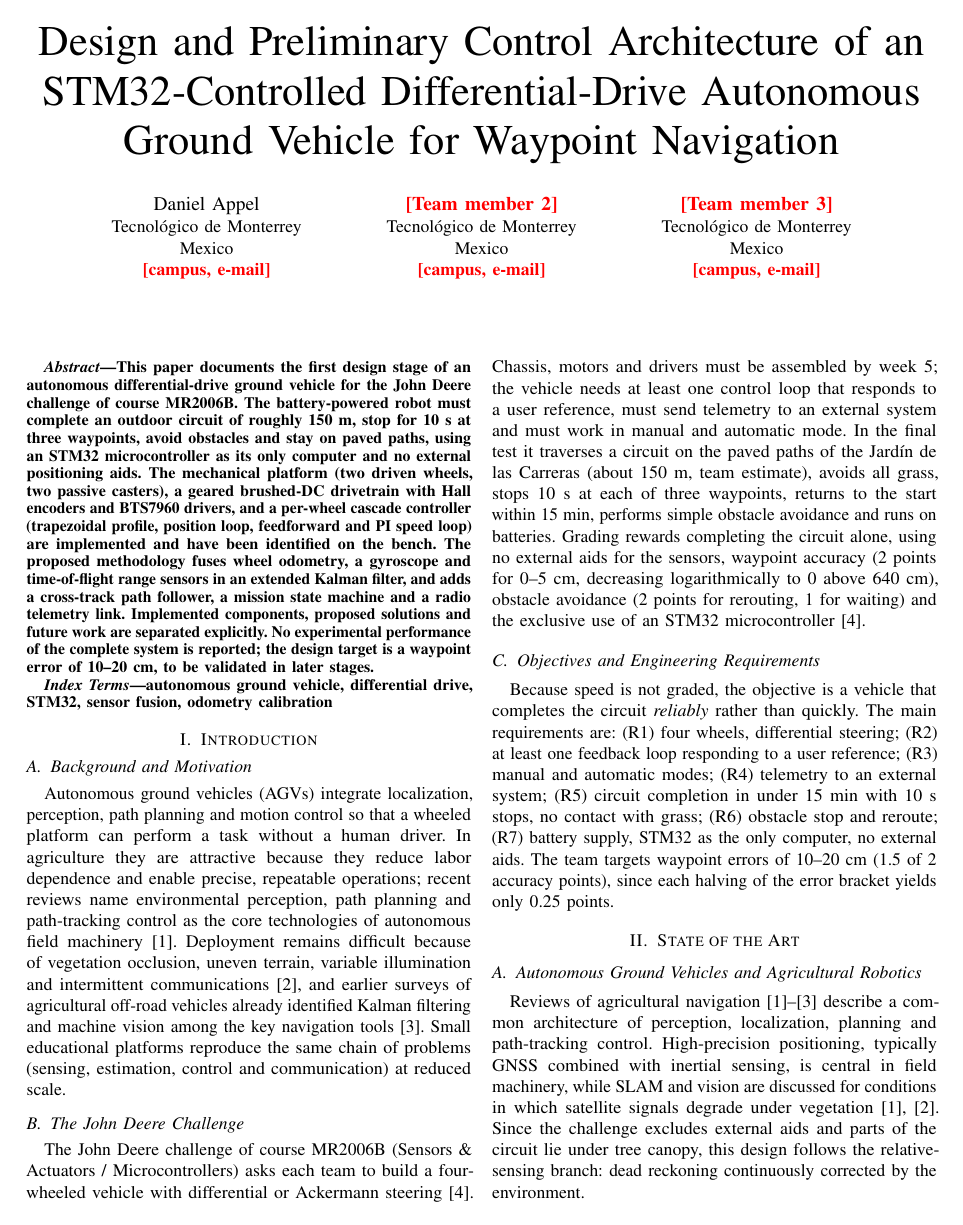
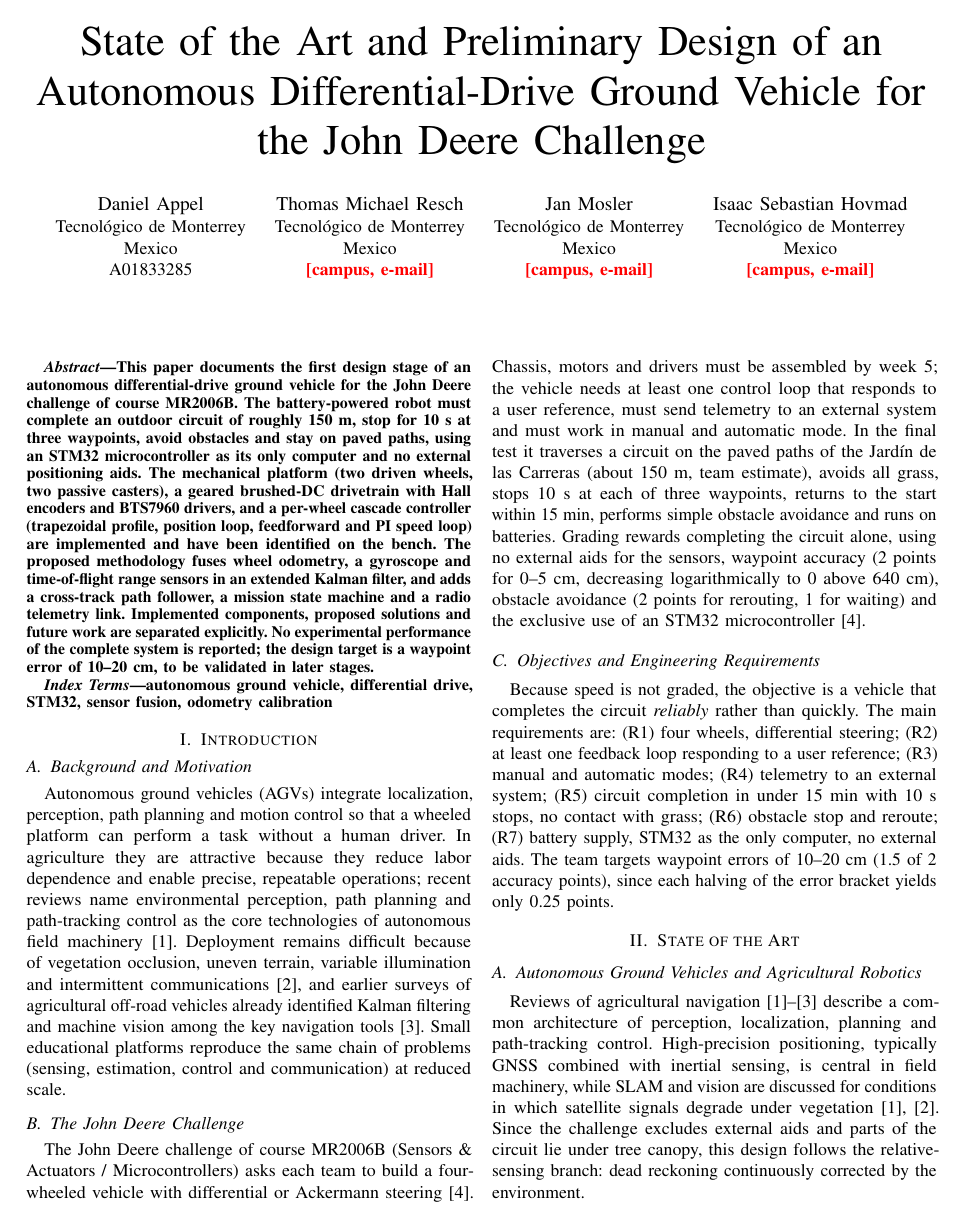
Before and after one commit to DanielHexZen/euromotion-tec, a LaTeX paper (reports/paper.tex): page 1 of 5. Compiled offline with pdfLaTeX.

Commit message:
changed names

```diff
--- a/reports/paper.tex
+++ b/reports/paper.tex
@@ -61,16 +61,19 @@
 
 \begin{document}
 
-\title{Design and Preliminary Control Architecture of an STM32-Controlled Differential-Drive Autonomous Ground Vehicle for Waypoint Navigation}
+\title{State of the Art and Preliminary Design of an Autonomous Differential-Drive Ground Vehicle for the John Deere Challenge}
 
 \author{%
 \IEEEauthorblockN{Daniel Appel}
+\IEEEauthorblockA{Tecnol\'ogico de Monterrey\\Mexico\\{A01833285}}
+\and
+\IEEEauthorblockN{{Thomas Michael Resch}}
 \IEEEauthorblockA{Tecnol\'ogico de Monterrey\\Mexico\\\todo{campus, e-mail}}
 \and
-\IEEEauthorblockN{\todo{Team member 2}}
+\IEEEauthorblockN{{Jan Mosler}}
 \IEEEauthorblockA{Tecnol\'ogico de Monterrey\\Mexico\\\todo{campus, e-mail}}
 \and
-\IEEEauthorblockN{\todo{Team member 3}}
+\IEEEauthorblockN{{Isaac Sebastian Hovmad}}
 \IEEEauthorblockA{Tecnol\'ogico de Monterrey\\Mexico\\\todo{campus, e-mail}}
 }
 
```
Also changed, not shown: reports/paper.pdf.
